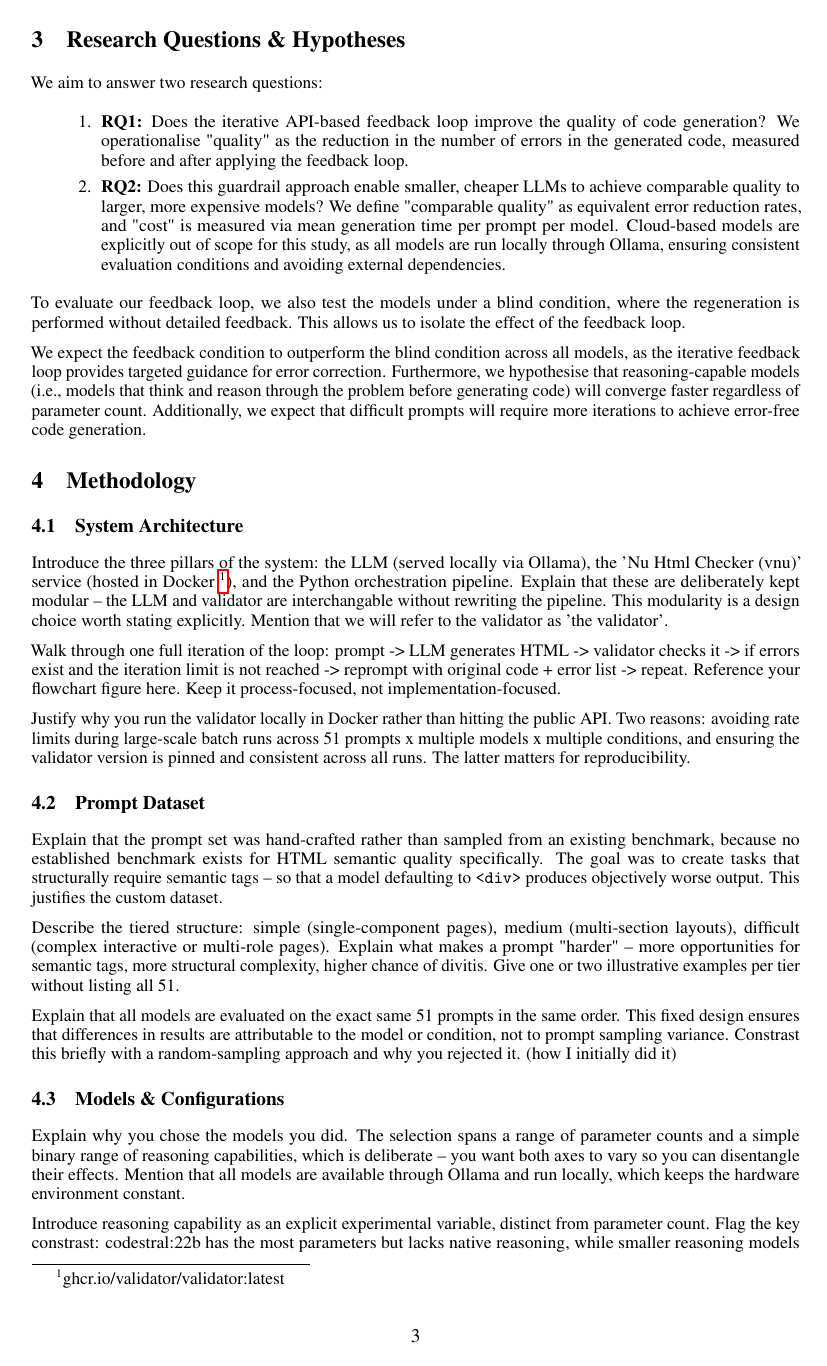
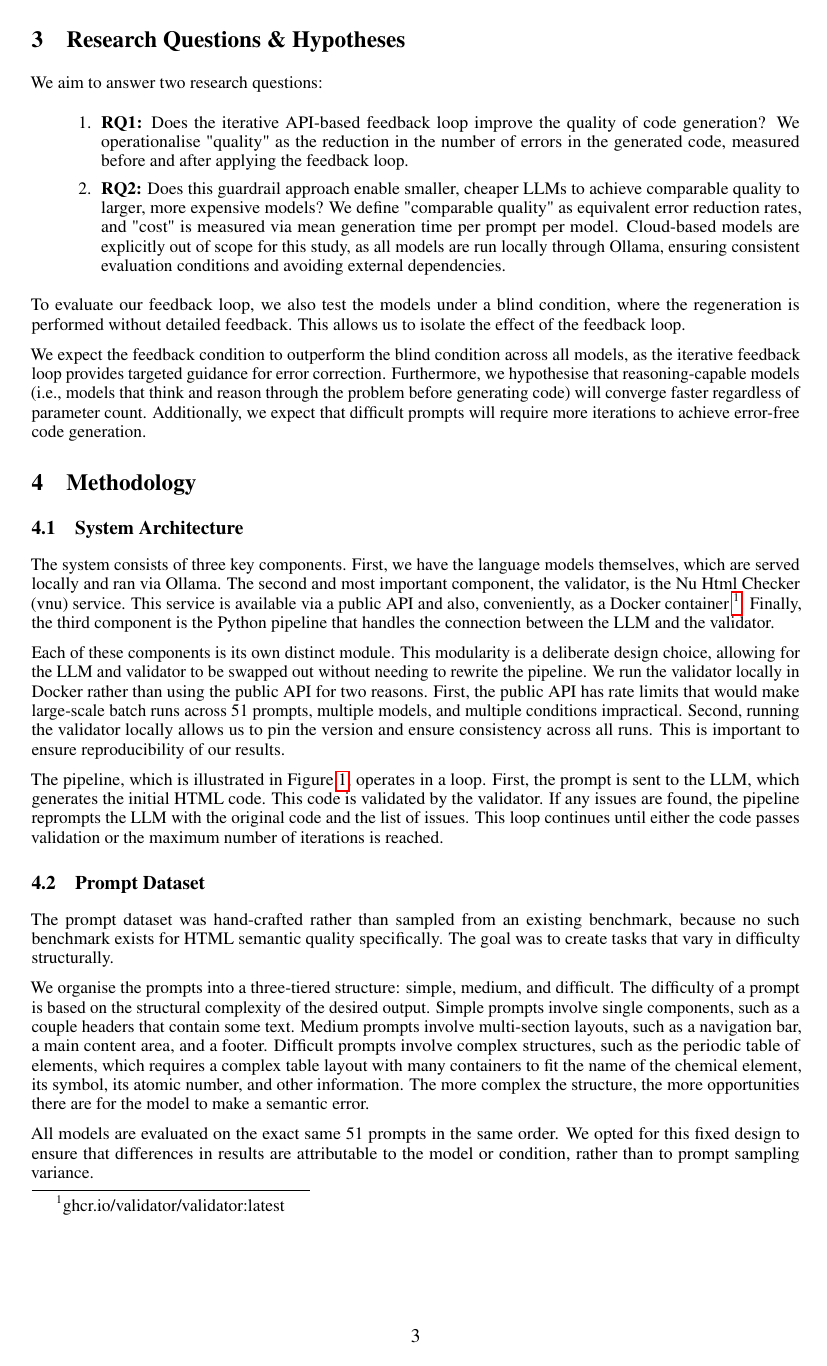
Before and after one commit to Harmxn02/RMAI-Project, a LaTeX paper (report/main.tex, which reads report/sections/4-Methodology.tex): page 3 of 6 before the commit and page 3 of 7 after it. Compiled offline with pdfLaTeX.

Commit message:
REPORT: (partial draft) Methodology

```diff
--- a/report/sections/4-Methodology.tex
+++ b/report/sections/4-Methodology.tex
@@ -4,12 +4,18 @@
 
 % = PARAGRAPH 1 = Overview of the three components
 
-Introduce the three pillars of the system: the LLM (served locally via Ollama), the 'Nu Html Checker (vnu)' service (hosted in Docker~\footnote{ghcr.io/validator/validator:latest}), and the Python orchestration pipeline. Explain that these are deliberately kept modular -- the LLM and validator are interchangable without rewriting the pipeline. This modularity is a design choice worth stating explicitly. Mention that we will refer to the validator as 'the validator'.
+% Introduce the three pillars of the system: the LLM (served locally via Ollama), the 'Nu Html Checker (vnu)' service (hosted in Docker~\footnote{ghcr.io/validator/validator:latest}), and the Python orchestration pipeline. Explain that these are deliberately kept modular -- the LLM and validator are interchangable without rewriting the pipeline. This modularity is a design choice worth stating explicitly. Mention that we will refer to the validator as 'the validator'.
 
-% = PARAGRAPH 2 = The feedback loop, step by step
+The system consists of three key components. First, we have the language models themselves, which are served locally and ran via Ollama. The second and most important component, the validator, is the Nu Html Checker (vnu) service. This service is available via a public API and also, conveniently, as a Docker container~\footnote{ghcr.io/validator/validator:latest}. Finally, the third component is the Python pipeline that handles the connection between the LLM and the validator.
 
-Walk through one full iteration of the loop: prompt -> LLM generates HTML -> validator checks it -> if errors exist and the iteration limit is not reached -> reprompt with original code + error list -> repeat. Reference your flowchart figure here. Keep it process-focused, not implementation-focused.
+% = PARAGRAPH 2 = Design choice: Docker over public W3C API
 
-% = PARAGRAPH 3 = Design choice: Docker over public W3C API
+% Justify why you run the validator locally in Docker rather than hitting the public API. Two reasons: avoiding rate limits during large-scale batch runs across 51 prompts x multiple models x multiple conditions, and ensuring the validator version is pinned and consistent across all runs. The latter matters for reproducibility.
 
-Justify why you run the validator locally in Docker rather than hitting the public API. Two reasons: avoiding rate limits during large-scale batch runs across 51 prompts x multiple models x multiple conditions, and ensuring the validator version is pinned and consistent across all runs. The latter matters for reproducibility.
+Each of these components is its own distinct module. This modularity is a deliberate design choice, allowing for the LLM and validator to be swapped out without needing to rewrite the pipeline. We run the validator locally in Docker rather than using the public API for two reasons. First, the public API has rate limits that would make large-scale batch runs across 51 prompts, multiple models, and multiple conditions impractical. Second, running the validator locally allows us to pin the version and ensure consistency across all runs. This is important to ensure reproducibility of our results.
+
+% = PARAGRAPH 3 = The feedback loop, step by step
+
+% Walk through one full iteration of the loop: prompt -> LLM generates HTML -> validator checks it -> if errors exist and the iteration limit is not reached -> reprompt with original code + error list -> repeat. Reference your flowchart figure here. Keep it process-focused, not implementation-focused.
+
+The pipeline, which is illustrated in Figure~\ref{fig:feedback-loop}, operates in a loop. First, the prompt is sent to the LLM, which generates the initial HTML code. This code is validated by the validator. If any issues are found, the pipeline reprompts the LLM with the original code and the list of issues. This loop continues until either the code passes validation or the maximum number of iterations is reached.
@@ -16,3 +28,9 @@ Justify why you run the validator locally in Docker rather than hitting the publ
+	\label{fig:feedback-loop}
+\end{figure}
+
+
+
+
 
 \subsection{Prompt Dataset}
 
@@ -22,15 +40,24 @@ Justify why you run the validator locally in Docker rather than hitting the publ
 
 % = PARAGRAPH 1 = Construction rationale
 
-Explain that the prompt set was hand-crafted rather than sampled from an existing benchmark, because no established benchmark exists for HTML semantic quality specifically. The goal was to create tasks that structurally require semantic tags -- so that a model defaulting to \verb|<div>| produces objectively worse output. This justifies the custom dataset.
+% Explain that the prompt set was hand-crafted rather than sampled from an existing benchmark, because no established benchmark exists for HTML semantic quality specifically. The goal was to create tasks that structurally require semantic tags -- so that a model defaulting to \verb|<div>| produces objectively worse output. This justifies the custom dataset.
+
+The prompt dataset was hand-crafted rather than sampled from an existing benchmark, because no such benchmark exists for HTML semantic quality specifically. The goal was to create tasks that vary in difficulty structurally.
+
 
 % = PARAGRAPH 2 = The three difficulty tiers
 
-Describe the tiered structure: simple (single-component pages), medium (multi-section layouts), difficult (complex interactive or multi-role pages). Explain what makes a prompt "harder" -- more opportunities for semantic tags, more structural complexity, higher chance of divitis. Give one or two illustrative examples per tier without listing all 51.
+% Describe the tiered structure: simple (single-component pages), medium (multi-section layouts), difficult (complex interactive or multi-role pages). Explain what makes a prompt "harder" -- more opportunities for semantic tags, more structural complexity, higher chance of divitis. Give one or two illustrative examples per tier without listing all 51.
+
+We organise the prompts into a three-tiered structure: simple, medium, and difficult. The difficulty of a prompt is based on the structural complexity of the desired output. Simple prompts involve single components, such as a couple headers that contain some text. Medium prompts involve multi-section layouts, such as a navigation bar, a main content area, and a footer. Difficult prompts involve complex structures, such as the periodic table of elements, which requires a complex table layout with many containers to fit the name of the chemical element, its symbol, its atomic number, and other information. The more complex the structure, the more opportunities there are for the model to make a semantic error.
+
 
 % = PARAGRAPH 3 = Fixed ordering and comparability
 
-Explain that all models are evaluated on the exact same 51 prompts in the same order. This fixed design ensures that differences in results are attributable to the model or condition, not to prompt sampling variance. Constrast this briefly with a random-sampling approach and why you rejected it. (how I initially did it)
+% Explain that all models are evaluated on the exact same 51 prompts in the same order. This fixed design ensures that differences in results are attributable to the model or condition, not to prompt sampling variance. Constrast this briefly with a random-sampling approach and why you rejected it. (how I initially did it)
+
+All models are evaluated on the exact same 51 prompts in the same order. We opted for this fixed design to ensure that differences in results are attributable to the model or condition, rather than to prompt sampling variance.
+
 
 \subsection{Models \& Configurations}
 
@@ -40,7 +67,10 @@ Explain that all models are evaluated on the exact same 51 prompts in the same o
 
 % = PARAGRAPH 1 = Model selection criteria
 
-Explain why you chose the models you did. The selection spans a range of parameter counts and a simple binary range of reasoning capabilities, which is deliberate -- you want both axes to vary so you can disentangle their effects. Mention that all models are available through Ollama and run locally, which keeps the hardware environment constant.
+% Explain why you chose the models you did. The selection spans a range of parameter counts and a simple binary range of reasoning capabilities, which is deliberate -- you want both axes to vary so you can disentangle their effects. Mention that all models are available through Ollama and run locally, which keeps the hardware environment constant.
+
+We selected a range of models that vary in both parameter count and reasoning capability. Additionally, all models are available through Ollama and run locally, which keeps the hardware environment constant.
+
 
 % = PARAGRAPH 3 = The reasoning capability variable
 
```
Also changed, not shown: report/images/Diagram_V2.drawio.pdf (added), report/main.pdf, report/sections/4-Methodology.tex (6 more changed lines).
